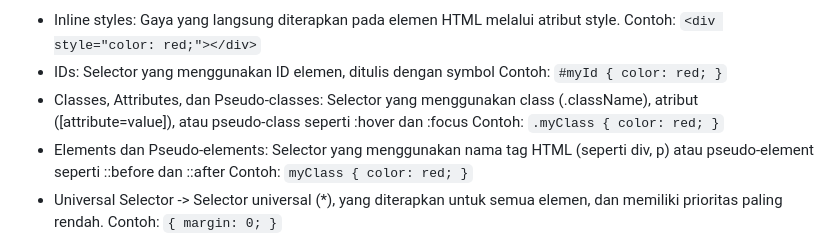
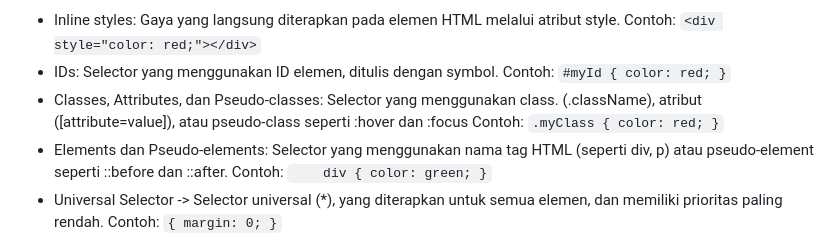
Before and after one commit to rzkihdyh/ice_creamy, a Markdown page: README.md, the part around one of its changes. GitHub-like rendering.

Commit message:
Finish README for Tugas 5.md

```diff
--- a/README.md
+++ b/README.md
@@ -173,15 +173,15 @@ TUGAS 5
 -	Inline styles: Gaya yang langsung diterapkan pada elemen HTML melalui atribut style.
    Contoh:
    ` <div style="color: red;"></div> `
--	IDs: Selector yang menggunakan ID elemen, ditulis dengan symbol
+-	IDs: Selector yang menggunakan ID elemen, ditulis dengan symbol.
    Contoh:
    ` #myId { color: red; } `
--	Classes, Attributes, dan Pseudo-classes: Selector yang menggunakan class (.className), atribut ([attribute=value]), atau pseudo-class seperti :hover dan :focus
+-	Classes, Attributes, dan Pseudo-classes: Selector yang menggunakan class. (.className), atribut ([attribute=value]), atau pseudo-class seperti :hover dan :focus
    Contoh:
    ` .myClass { color: red; } `
--	Elements dan Pseudo-elements: Selector yang menggunakan nama tag HTML (seperti div, p) atau pseudo-element seperti ::before dan ::after
+-	Elements dan Pseudo-elements: Selector yang menggunakan nama tag HTML (seperti div, p) atau pseudo-element seperti ::before dan ::after.
    Contoh:
-   ` myClass { color: red; } `
+   `     div { color: green; } `
 -	Universal Selector -> Selector universal (*), yang diterapkan untuk semua elemen, dan memiliki prioritas paling rendah.
    Contoh:
    `{ margin: 0; }`
```
Also changed, not shown: other parts of README.md (+3 -1 lines).
